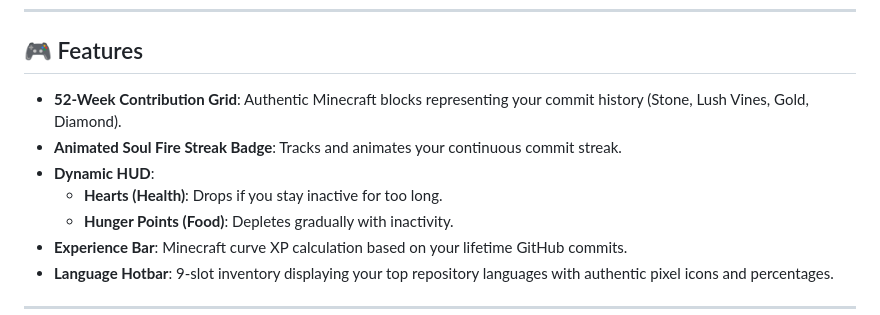
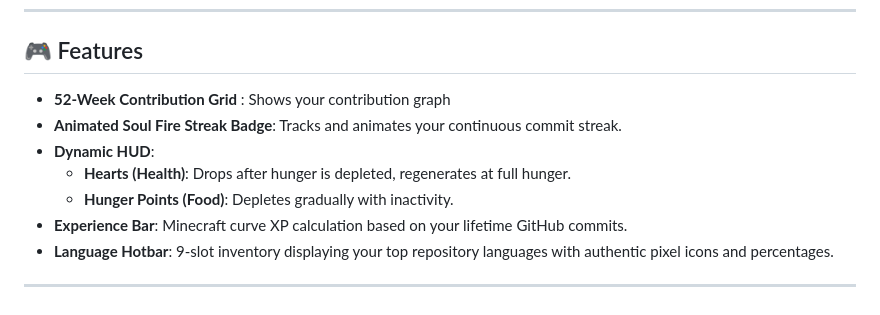
Before and after one commit to actions-marketplace-validations/mertcetn_minecraft-github-profile, a Markdown page: README.md, the part around the change. GitHub-like rendering.

```diff
--- a/README.md
+++ b/README.md
@@ -17,10 +17,10 @@ An authentic, animated, pixel-perfect Minecraft contribution card for your GitHu
 
 ## 🎮 Features
 
-- **52-Week Contribution Grid**: Authentic Minecraft blocks representing your commit history (Stone, Lush Vines, Gold, Diamond).
+- **52-Week Contribution Grid** : Shows your contribution graph
 - **Animated Soul Fire Streak Badge**: Tracks and animates your continuous commit streak.
 - **Dynamic HUD**:
-  - **Hearts (Health)**: Drops if you stay inactive for too long.
+  - **Hearts (Health)**: Drops after hunger is depleted, regenerates at full hunger.
   - **Hunger Points (Food)**: Depletes gradually with inactivity.
 - **Experience Bar**: Minecraft curve XP calculation based on your lifetime GitHub commits.
 - **Language Hotbar**: 9-slot inventory displaying your top repository languages with authentic pixel icons and percentages.
```
